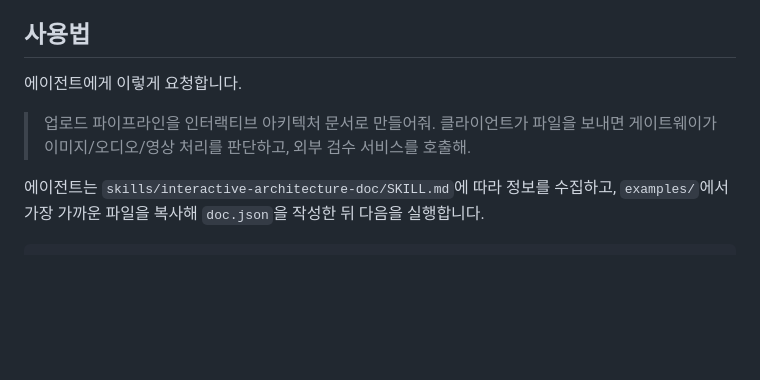
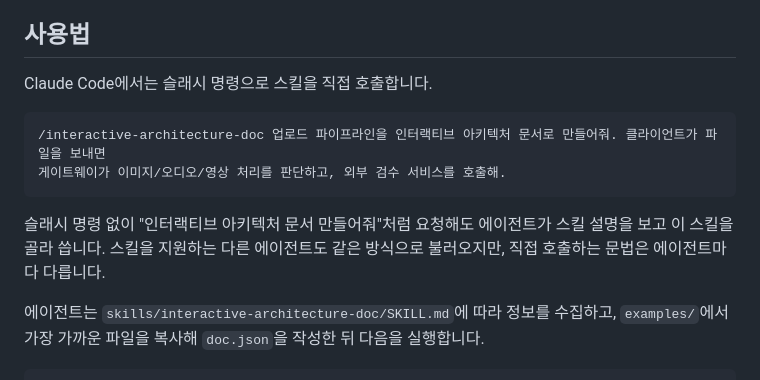
Before and after one commit to sunjae98/interactive-architecture-doc, a Markdown page: README.ko.md, the part around the change. Rendered like a GitHub page; blank space fills up the shorter version.

Commit message:
Document slash-command invocation in READMEs
Co-Authored-By: Claude Opus 5.5 <noreply@anthropic.com>

````diff
--- a/README.ko.md
+++ b/README.ko.md
@@ -43,10 +43,15 @@ npx skills add sunjae98/interactive-architecture-doc
 
 ## 사용법
 
-에이전트에게 이렇게 요청합니다.
+Claude Code에서는 슬래시 명령으로 스킬을 직접 호출합니다.
 
-> 업로드 파이프라인을 인터랙티브 아키텍처 문서로 만들어줘. 클라이언트가 파일을 보내면 게이트웨이가
-> 이미지/오디오/영상 처리를 판단하고, 외부 검수 서비스를 호출해.
+```text
+/interactive-architecture-doc 업로드 파이프라인을 인터랙티브 아키텍처 문서로 만들어줘. 클라이언트가 파일을 보내면
+게이트웨이가 이미지/오디오/영상 처리를 판단하고, 외부 검수 서비스를 호출해.
+```
+
+슬래시 명령 없이 "인터랙티브 아키텍처 문서 만들어줘"처럼 요청해도 에이전트가 스킬 설명을 보고 이 스킬을
+골라 씁니다. 스킬을 지원하는 다른 에이전트도 같은 방식으로 불러오지만, 직접 호출하는 문법은 에이전트마다 다릅니다.
 
 에이전트는 `skills/interactive-architecture-doc/SKILL.md`에 따라 정보를 수집하고, `examples/`에서 가장 가까운
 파일을 복사해 `doc.json`을 작성한 뒤 다음을 실행합니다.
````
Also changed, not shown: README.md (+9 -3 lines).
